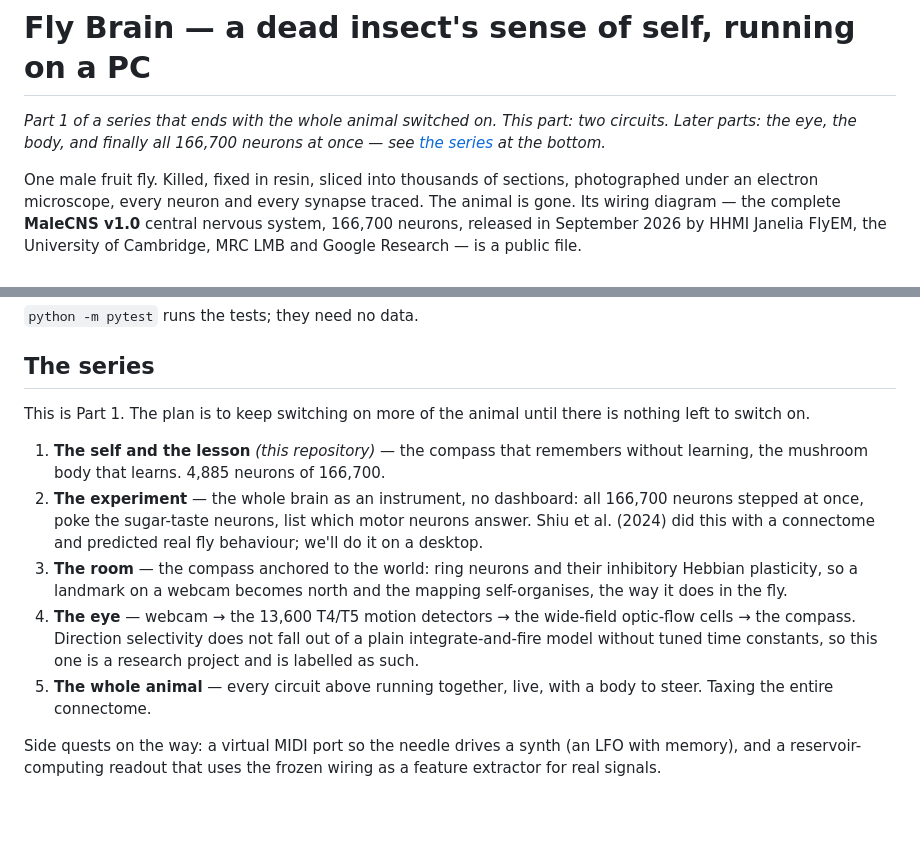
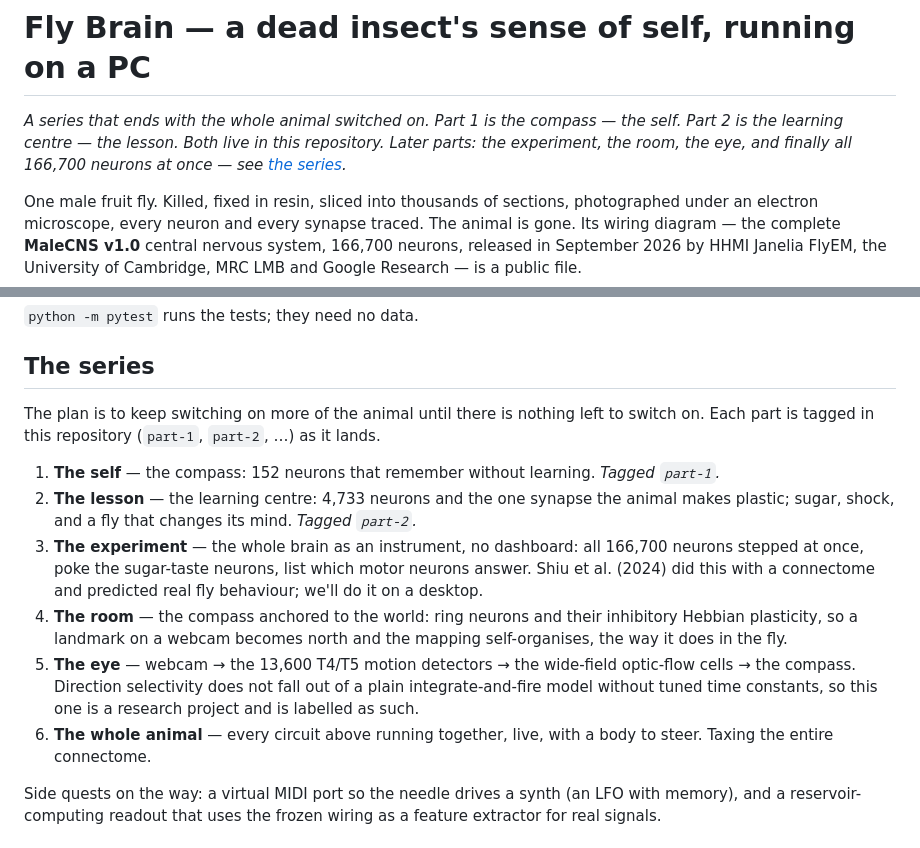
Before and after one commit to ash23x/Fly-Brain-Dashboard, a Markdown page: README.md, 2 parts joined by grey strips. Rendered like a GitHub page; blank space fills up the shorter version.

Commit message:
Series: Part 1 is the compass, Part 2 is the learning centre
Co-Authored-By: Claude Fable 5.1 <noreply@anthropic.com>

Claude-Session: https://claude.ai/code/session_01HaxLEVGdmU2ns5Qcb8GDFe

```diff
--- a/README.md
+++ b/README.md
@@ -1,8 +1,9 @@
 # Fly Brain — a dead insect's sense of self, running on a PC
 
-*Part 1 of a series that ends with the whole animal switched on. This
-part: two circuits. Later parts: the eye, the body, and finally all
-166,700 neurons at once — see [the series](#the-series) at the bottom.*
+*A series that ends with the whole animal switched on. Part 1 is the
+compass — the self. Part 2 is the learning centre — the lesson. Both
+live in this repository. Later parts: the experiment, the room, the eye,
+and finally all 166,700 neurons at once — see [the series](#the-series).*
 
 One male fruit fly. Killed, fixed in resin, sliced into thousands of
 sections, photographed under an electron microscope, every neuron and
@@ -198,24 +199,27 @@ data/*/params.json               the tuned gains (everything else in data/ is bu
 
 ## The series
 
-This is Part 1. The plan is to keep switching on more of the animal
-until there is nothing left to switch on.
+The plan is to keep switching on more of the animal until there is
+nothing left to switch on. Each part is tagged in this repository
+(`part-1`, `part-2`, …) as it lands.
 
-1. **The self and the lesson** *(this repository)* — the compass that
-   remembers without learning, the mushroom body that learns. 4,885
-   neurons of 166,700.
-2. **The experiment** — the whole brain as an instrument, no dashboard:
+1. **The self** — the compass: 152 neurons that remember without
+   learning. *Tagged `part-1`.*
+2. **The lesson** — the learning centre: 4,733 neurons and the one
+   synapse the animal makes plastic; sugar, shock, and a fly that changes
+   its mind. *Tagged `part-2`.*
+3. **The experiment** — the whole brain as an instrument, no dashboard:
    all 166,700 neurons stepped at once, poke the sugar-taste neurons,
    list which motor neurons answer. Shiu et al. (2024) did this with a
    connectome and predicted real fly behaviour; we'll do it on a desktop.
-3. **The room** — the compass anchored to the world: ring neurons and
+4. **The room** — the compass anchored to the world: ring neurons and
    their inhibitory Hebbian plasticity, so a landmark on a webcam becomes
    north and the mapping self-organises, the way it does in the fly.
-4. **The eye** — webcam → the 13,600 T4/T5 motion detectors → the
+5. **The eye** — webcam → the 13,600 T4/T5 motion detectors → the
    wide-field optic-flow cells → the compass. Direction selectivity does
    not fall out of a plain integrate-and-fire model without tuned time
    constants, so this one is a research project and is labelled as such.
-5. **The whole animal** — every circuit above running together, live,
+6. **The whole animal** — every circuit above running together, live,
    with a body to steer. Taxing the entire connectome.
 
 Side quests on the way: a virtual MIDI port so the needle drives a synth
```
